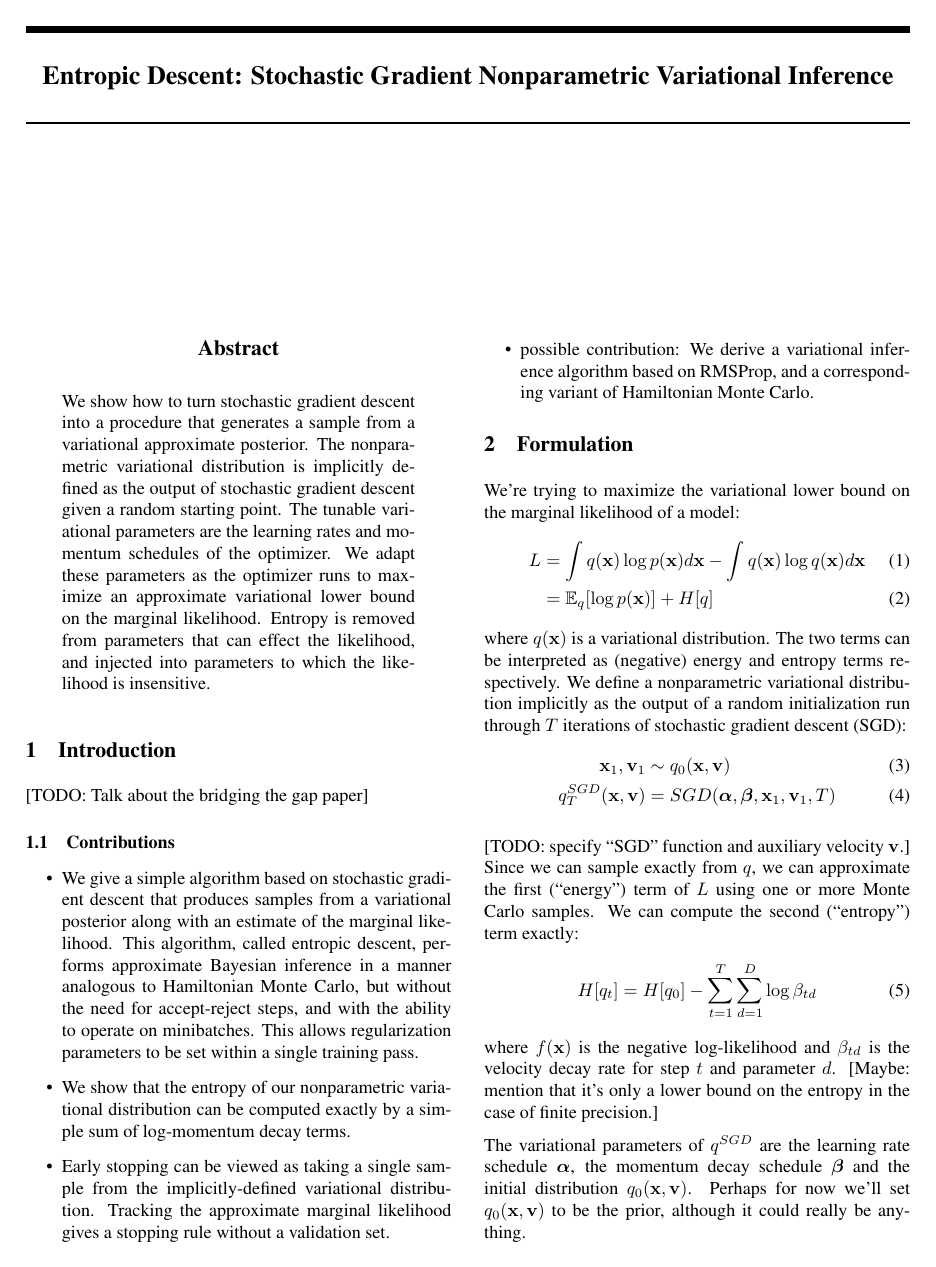
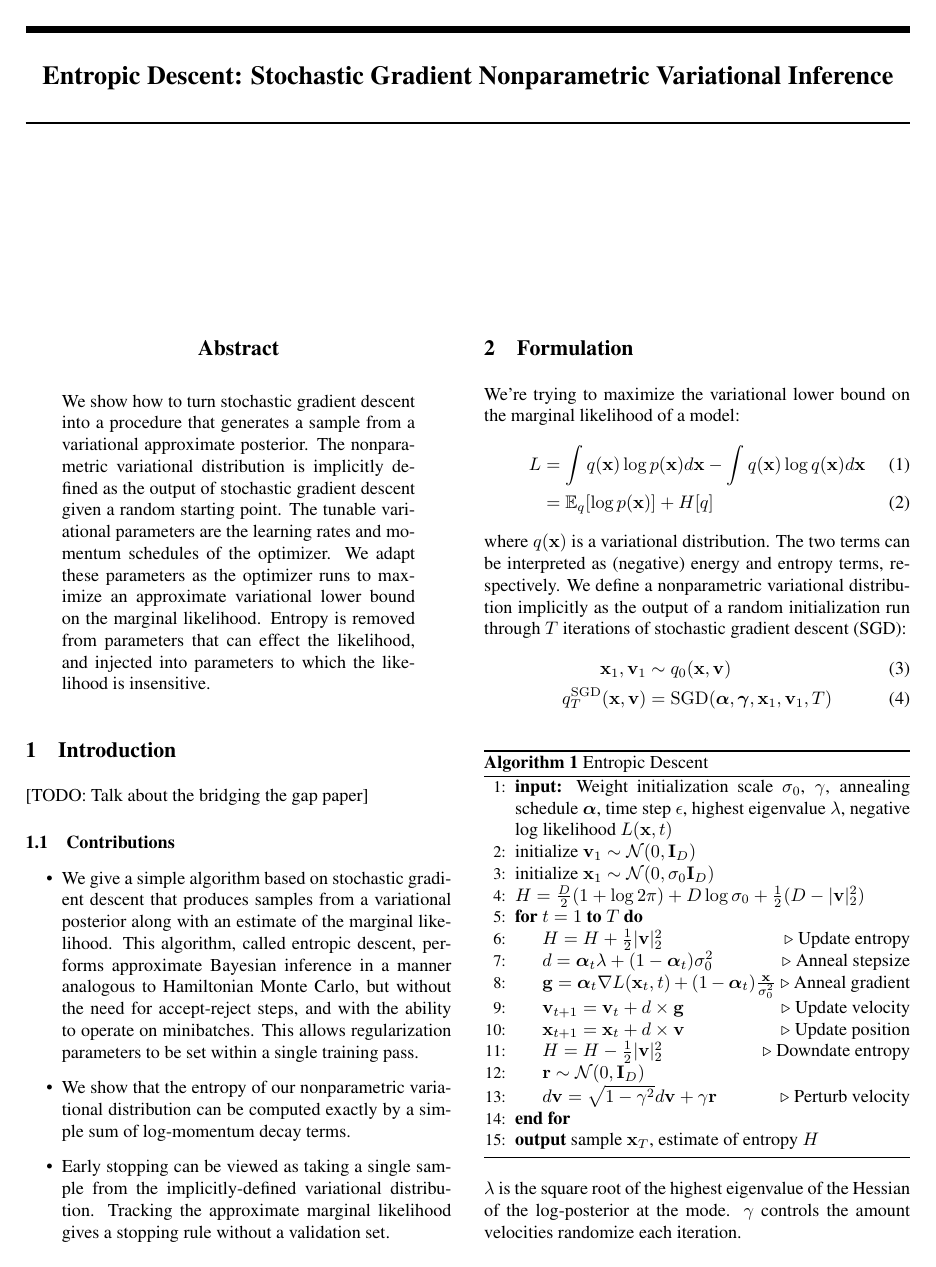
Before and after one commit to HIPS/maxwells-daemon, a LaTeX paper (paper/md_paper.tex): page 1 of 4 before the commit and page 1 of 3 after it. Compiled offline with pdfLaTeX.

Commit message:
Added entropic descent algorithm box

```diff
--- a/paper/md_paper.tex
+++ b/paper/md_paper.tex
@@ -12,9 +12,10 @@
 \usepackage{hyperref}
 \usepackage{natbib}
 \usepackage{color}
+\usepackage{algorithm}
 
-  \definecolor{mydarkblue}{rgb}{0,0.08,0.45}
-  \hypersetup{ %
+\definecolor{mydarkblue}{rgb}{0,0.08,0.45}
+\hypersetup{ %
     pdftitle={},
     pdfauthor={},
     pdfsubject={},
@@ -28,12 +29,15 @@
     urlcolor=mydarkblue,
     pdfview=FitH}
 
+% Math typesetting.
 \newcommand{\vx}{\mathbf{x}}
 \newcommand{\vX}{\mathbf{X}}
 \newcommand{\vw}{\mathbf{w}}
 \newcommand{\vv}{\mathbf{v}}
+\newcommand{\vr}{\mathbf{r}}
 \newcommand{\vg}{\mathbf{g}}
-\newcommand{\vzero}{\mathbf{0}}
+\newcommand{\vI}{\mathbf{I}}
+\newcommand{\vzero}{\bf{0}}
 \newcommand{\ones}[1]{\mat{1}_{#1}}
 \newcommand{\eye}[1]{\mat{E}_{#1}}
 \newcommand{\tra}{^{\mathsf{T}}}
@@ -103,8 +121,8 @@ This allows regularization parameters to be set within a single training pass.
 \item We show that the entropy of our nonparametric variational distribution can be computed exactly by a simple sum of log-momentum decay terms.
 \item Early stopping can be viewed as taking a single sample from the implicitly-defined variational distribution.
 Tracking the approximate marginal likelihood gives a stopping rule without a validation set.
-\item possible contribution:  We derive a variational inference algorithm based on RMSProp, and a corresponding variant of Hamiltonian Monte Carlo.
 \end{itemize}
+
 
 \section{Formulation}
 
@@ -116,22 +134,44 @@ L & = \int q(\params) \log p(\params) d\params - \int q(\params) \log q(\params)
 \end{align}
 %
 where $q(\params)$ is a variational distribution.
-The two terms can be interpreted as (negative) energy and entropy terms respectively.
+The two terms can be interpreted as (negative) energy and entropy terms, respectively.
 We define a nonparametric variational distribution implicitly as the output of a random initialization run through $T$ iterations of stochastic gradient descent (SGD):
 %
 \begin{align}
 \params_1, \vv_1 & \sim \distinit \\
-q^{SGD}_T(\params, \vv) & =    SGD(\stepsizes, \decays, \params_1, \vv_1, T)
+q^{\SGD}_T(\params, \vv) & =    \SGD(\stepsizes, \decays, \params_1, \vv_1, T)
 \end{align}
 %
 
-[TODO: specify ``SGD'' function and auxiliary velocity $\vv$.]
-Since we can sample exactly from $q$, we can approximate the first (``energy'') term of $L$ using one or more Monte Carlo samples. We can compute the second (``entropy'') term exactly:
-\begin{align}
-H[q_t] = H[q_0] - \sum_{t=1}^{T} \sum_{d=1}^{D} \log \decay_{td}
-\end{align}
-%
-where $f(\params)$ is the negative log-likelihood and $\decay_{td}$ is the velocity decay rate for step $t$ and parameter $d$.
-[Maybe: mention that it's only a lower bound on the entropy in the case of finite precision.]
 
-The variational parameters of $q^{SGD}$ are the learning rate schedule $\stepsizes$, the momentum decay schedule $\decays$ and the initial distribution $\distinit$.
+
+\begin{algorithm}
+   \caption{Entropic Descent}
+   \label{alg:entropic-descent}
+\begin{algorithmic}[1]
+	\State {\bfseries input:}
+	Weight initialization scale $\sigma_0$,
+	$\decay$,
+	annealing schedule $\stepsizes$,
+	time step $\epsilon$,
+	highest eigenvalue $\lambda$,
+	negative log likelihood $L(\params, t)$
+	\State initialize $\vv_1 \sim \N{0}{\vI_D}$
+	\State initialize $\params_1 \sim \N{0}{\sigma_0 \vI_D}$
+	\State $\entropy = \frac{D}{2} (1 + \log 2 \pi) + D \log\sigma_0 + \frac{1}{2} (D - |\vv|_2^2)$
+	\For{$t=1$ {\bfseries to} $T$}
+		\State $\entropy = \entropy + \frac{1}{2} |\vv|_2^2$ \Comment{Update entropy}
+		\State $d =   \stepsizes_t \lambda     + (1 - \stepsizes_t) \sigma_0^2$ \Comment{Anneal stepsize}
+		\State $\vg = \stepsizes_t \gradparams + (1 - \stepsizes_t) \frac{\vx}{\sigma_0^2}$ \Comment{Anneal gradient}
+		\State $\vv_{t+1} = \vv_t + d \times \vg$ \Comment{Update velocity}
+		\State $\params_{t+1} = \params_t + d \times \vv$  \Comment{Update position}
+		\State $\entropy = \entropy - \frac{1}{2} |\vv|_2^2$  \Comment{Downdate entropy}
+		\State $\vr \sim \N{0}{\vI_D}$
+		\State $d\vv = \sqrt{1 - \decay^2} d\vv + \decay \vr$ \Comment{Perturb velocity}
+   \EndFor
+   \State \textbf{output} sample $\params_T$, estimate of entropy $\entropy$
+\end{algorithmic}
+\end{algorithm}
+
+$\lambda$ is the square root of the highest eigenvalue of the Hessian of the log-posterior at the mode.
+$\decay$ controls the amount velocities randomize each iteration.
@@ -294,0 +351 @@ However, they constrain their variational approximation to be Gaussian, as oppos
+H[q_t] = H[q_0] - \sum_{t=1}^{T} \sum_{d=1}^{D} \log \decay_{td}
```
Also changed, not shown: paper/md_paper.tex (126 more changed lines).
